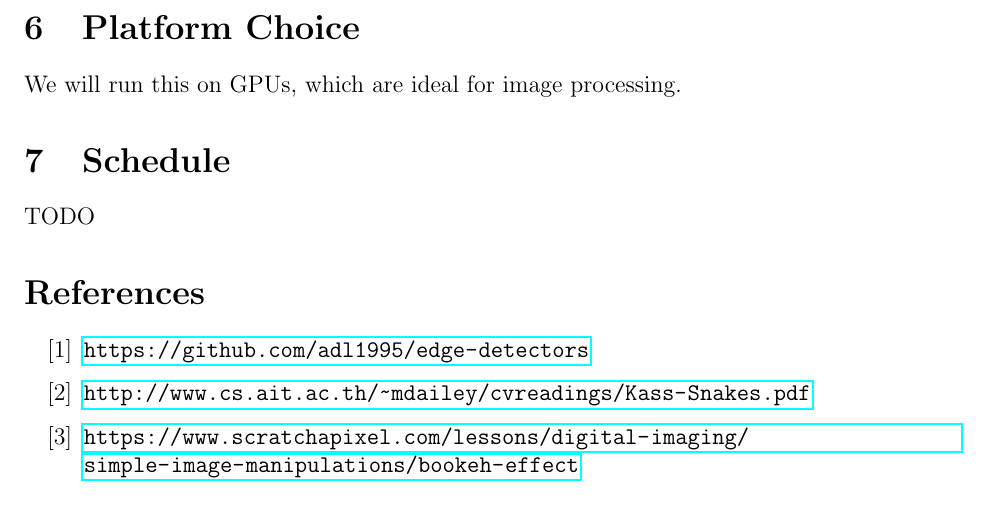
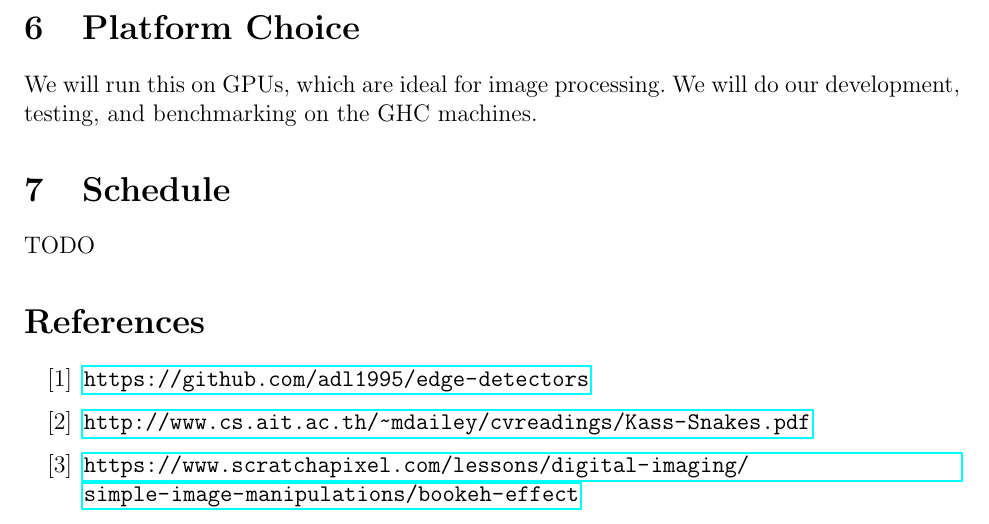
Before and after one commit to azdavis/cmu-15-418-final, a LaTeX document (writeup/proposal.tex): part of page 3 of 3, cut so that both start at the same text. Compiled offline with pdfLaTeX.

Commit message:
mention GHC machines for Platform Choice

```diff
--- a/writeup/proposal.tex
+++ b/writeup/proposal.tex
@@ -111,7 +111,8 @@ Ideally, we can achieve realtime portrait mode in 30 fps. (30ms per image)
 
 \section{Platform Choice}
 
-We will run this on GPUs, which are ideal for image processing.
+We will run this on GPUs, which are ideal for image processing. We will do our
+development, testing, and benchmarking on the GHC machines.
 
 \section{Schedule}
 
```
